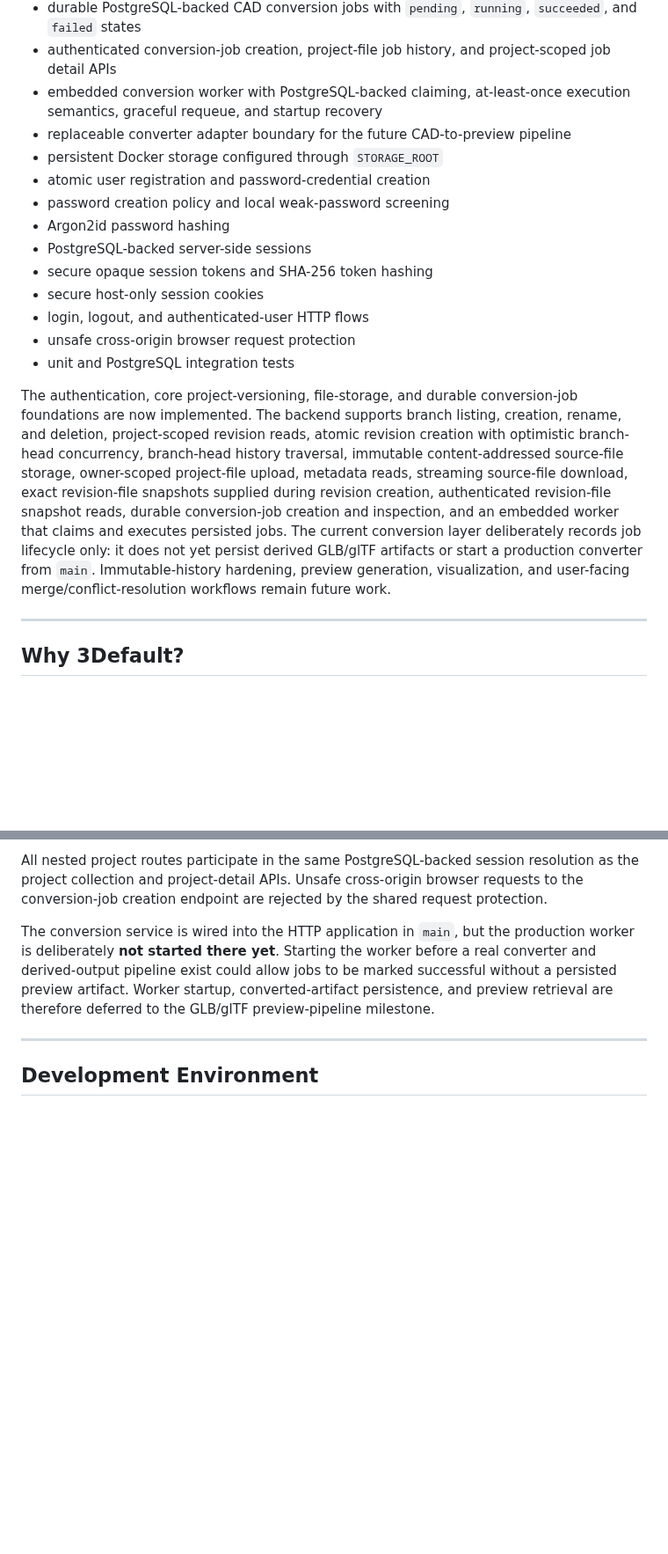
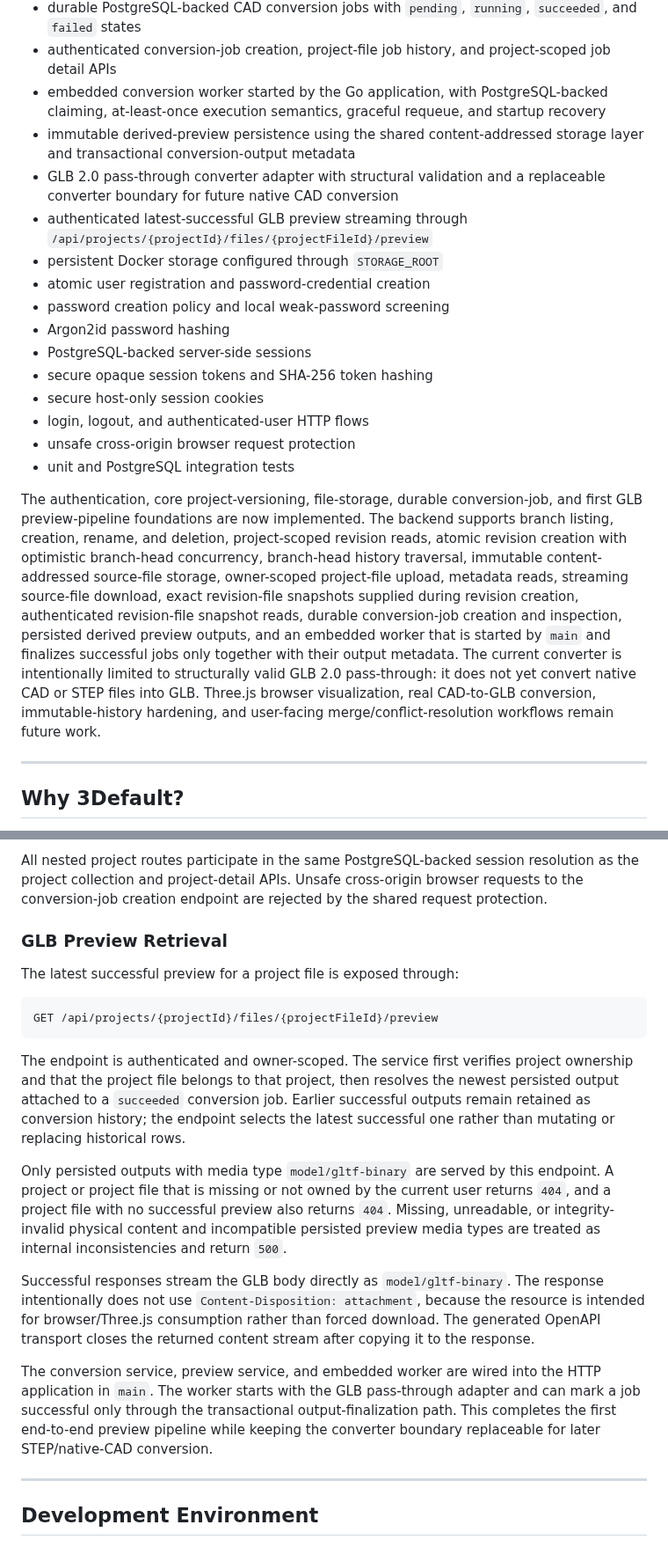
Before and after one commit to AngelAvilesSil/3Default, a Markdown page: README.md, 2 parts joined by grey strips. Shown at 88% size. GitHub-like rendering; blank space fills up the shorter version.

Commit message:
Document GLB preview pipeline

````diff
--- a/README.md
+++ b/README.md
@@ -33,8 +33,10 @@ Implemented foundations include:
 * authenticated exact revision-file snapshot creation and listing
 * durable PostgreSQL-backed CAD conversion jobs with `pending`, `running`, `succeeded`, and `failed` states
 * authenticated conversion-job creation, project-file job history, and project-scoped job detail APIs
-* embedded conversion worker with PostgreSQL-backed claiming, at-least-once execution semantics, graceful requeue, and startup recovery
-* replaceable converter adapter boundary for the future CAD-to-preview pipeline
+* embedded conversion worker started by the Go application, with PostgreSQL-backed claiming, at-least-once execution semantics, graceful requeue, and startup recovery
+* immutable derived-preview persistence using the shared content-addressed storage layer and transactional conversion-output metadata
+* GLB 2.0 pass-through converter adapter with structural validation and a replaceable converter boundary for future native CAD conversion
+* authenticated latest-successful GLB preview streaming through `/api/projects/{projectId}/files/{projectFileId}/preview`
 * persistent Docker storage configured through `STORAGE_ROOT`
 * atomic user registration and password-credential creation
 * password creation policy and local weak-password screening
@@ -46,7 +48,7 @@ Implemented foundations include:
 * unsafe cross-origin browser request protection
 * unit and PostgreSQL integration tests
 
-The authentication, core project-versioning, file-storage, and durable conversion-job foundations are now implemented. The backend supports branch listing, creation, rename, and deletion, project-scoped revision reads, atomic revision creation with optimistic branch-head concurrency, branch-head history traversal, immutable content-addressed source-file storage, owner-scoped project-file upload, metadata reads, streaming source-file download, exact revision-file snapshots supplied during revision creation, authenticated revision-file snapshot reads, durable conversion-job creation and inspection, and an embedded worker that claims and executes persisted jobs. The current conversion layer deliberately records job lifecycle only: it does not yet persist derived GLB/glTF artifacts or start a production converter from `main`. Immutable-history hardening, preview generation, visualization, and user-facing merge/conflict-resolution workflows remain future work.
+The authentication, core project-versioning, file-storage, durable conversion-job, and first GLB preview-pipeline foundations are now implemented. The backend supports branch listing, creation, rename, and deletion, project-scoped revision reads, atomic revision creation with optimistic branch-head concurrency, branch-head history traversal, immutable content-addressed source-file storage, owner-scoped project-file upload, metadata reads, streaming source-file download, exact revision-file snapshots supplied during revision creation, authenticated revision-file snapshot reads, durable conversion-job creation and inspection, persisted derived preview outputs, and an embedded worker that is started by `main` and finalizes successful jobs only together with their output metadata. The current converter is intentionally limited to structurally valid GLB 2.0 pass-through: it does not yet convert native CAD or STEP files into GLB. Three.js browser visualization, real CAD-to-GLB conversion, immutable-history hardening, and user-facing merge/conflict-resolution workflows remain future work.
 
 ---
 
@@ -564,7 +568,22 @@ The HTTP response includes:
 
 All nested project routes participate in the same PostgreSQL-backed session resolution as the project collection and project-detail APIs. Unsafe cross-origin browser requests to the conversion-job creation endpoint are rejected by the shared request protection.
 
-The conversion service is wired into the HTTP application in `main`, but the production worker is deliberately **not started there yet**. Starting the worker before a real converter and derived-output pipeline exist could allow jobs to be marked successful without a persisted preview artifact. Worker startup, converted-artifact persistence, and preview retrieval are therefore deferred to the GLB/glTF preview-pipeline milestone.
+
+### GLB Preview Retrieval
+
+The latest successful preview for a project file is exposed through:
+
+```text
+GET /api/projects/{projectId}/files/{projectFileId}/preview
+```
+
+The endpoint is authenticated and owner-scoped. The service first verifies project ownership and that the project file belongs to that project, then resolves the newest persisted output attached to a `succeeded` conversion job. Earlier successful outputs remain retained as conversion history; the endpoint selects the latest successful one rather than mutating or replacing historical rows.
+
+Only persisted outputs with media type `model/gltf-binary` are served by this endpoint. A project or project file that is missing or not owned by the current user returns `404`, and a project file with no successful preview also returns `404`. Missing, unreadable, or integrity-invalid physical content and incompatible persisted preview media types are treated as internal inconsistencies and return `500`.
+
+Successful responses stream the GLB body directly as `model/gltf-binary`. The response intentionally does not use `Content-Disposition: attachment`, because the resource is intended for browser/Three.js consumption rather than forced download. The generated OpenAPI transport closes the returned content stream after copying it to the response.
+
+The conversion service, preview service, and embedded worker are wired into the HTTP application in `main`. The worker starts with the GLB pass-through adapter and can mark a job successful only through the transactional output-finalization path. This completes the first end-to-end preview pipeline while keeping the converter boundary replaceable for later STEP/native-CAD conversion.
 
 ---
 
````
Also changed, not shown: other parts of README.md (+19 -16 lines).
